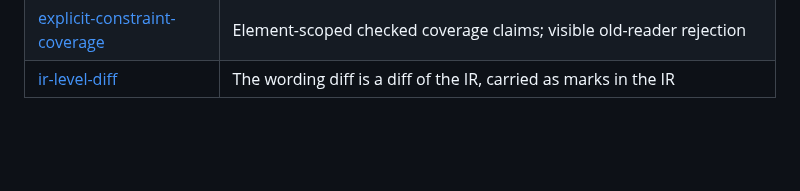
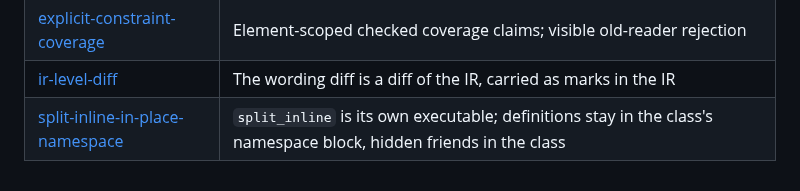
Before and after one commit to steve-downey/specgen, a Markdown page: docs/decisions/README.md, the part around the change. Rendered like a GitHub page; blank space fills up the shorter version.

```diff
--- a/docs/decisions/README.md
+++ b/docs/decisions/README.md
@@ -44,3 +44,4 @@ and cite the design document as `docs/architecture.md` §N.
 | [nested-namespace-rendering](nested-namespace-rendering.md) | A nested namespace is dropped, `\specified`, or foreign; specified ones render as the draft writes them |
 | [explicit-constraint-coverage](explicit-constraint-coverage.md) | Element-scoped checked coverage claims; visible old-reader rejection |
 | [ir-level-diff](ir-level-diff.md) | The wording diff is a diff of the IR, carried as marks in the IR |
+| [split-inline-in-place-namespace](split-inline-in-place-namespace.md) | `split_inline` is its own executable; definitions stay in the class's namespace block, hidden friends in the class |
```
Also changed, not shown: docs/decisions/split-inline-in-place-namespace.md (added, +47 -0 lines), docs/plans/split-inline.md (+8 -6 lines).
